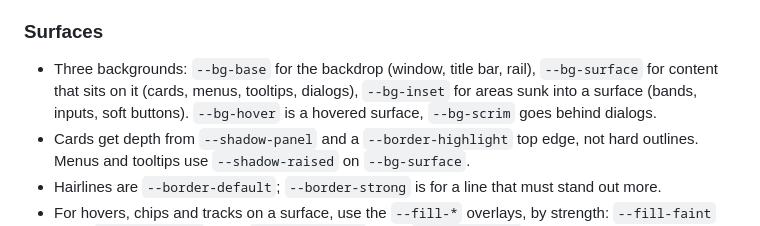
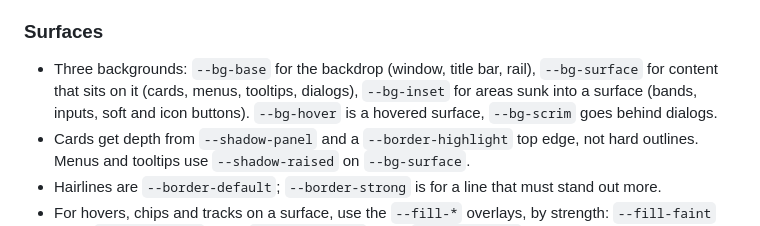
Before and after one commit to swiftsolve/rove-design, a Markdown page: DESIGN.md, the part around the change. GitHub-like rendering.

Commit message:
docs: icon buttons are soft too, with no ghost

```diff
--- a/DESIGN.md
+++ b/DESIGN.md
@@ -17,7 +17,7 @@ Dark is the default, on `:root`. Add the `theme-light` class to the root element
 
 ### Surfaces
 
-- Three backgrounds: `--bg-base` for the backdrop (window, title bar, rail), `--bg-surface` for content that sits on it (cards, menus, tooltips, dialogs), `--bg-inset` for areas sunk into a surface (bands, inputs, soft buttons). `--bg-hover` is a hovered surface, `--bg-scrim` goes behind dialogs.
+- Three backgrounds: `--bg-base` for the backdrop (window, title bar, rail), `--bg-surface` for content that sits on it (cards, menus, tooltips, dialogs), `--bg-inset` for areas sunk into a surface (bands, inputs, soft and icon buttons). `--bg-hover` is a hovered surface, `--bg-scrim` goes behind dialogs.
 - Cards get depth from `--shadow-panel` and a `--border-highlight` top edge, not hard outlines. Menus and tooltips use `--shadow-raised` on `--bg-surface`.
 - Hairlines are `--border-default`; `--border-strong` is for a line that must stand out more.
 - For hovers, chips and tracks on a surface, use the `--fill-*` overlays, by strength: `--fill-faint` (3%), `--fill-subtle` (5%), `--fill-default` (7%), `--fill-strong` (16%). They flip with the theme, so they stay visible on both.
```
